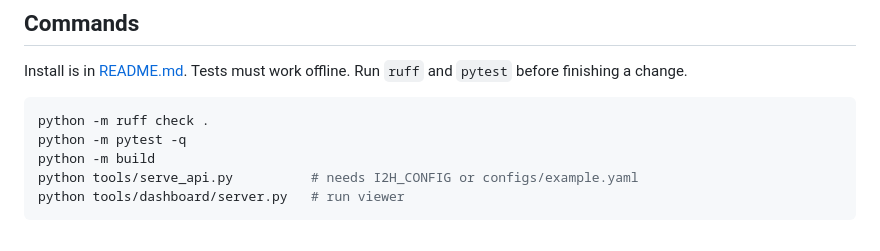
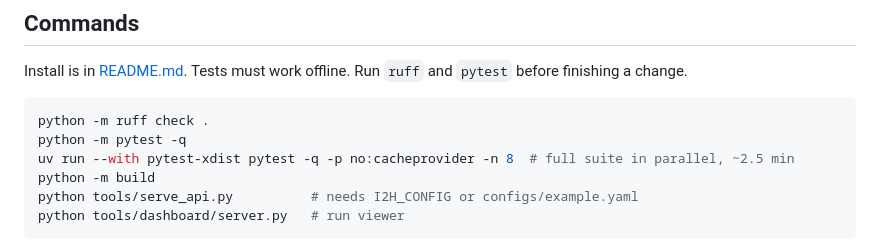
Before and after one commit to openai-scientist/idea2hypothesis, a Markdown page: AGENTS.md, the part around the change. GitHub-like rendering.

Commit message:
docs(agents): run the full suite in parallel with pytest-xdist
Serial full runs took 10-14 min; -n 8 takes about 2.5 min.

Co-Authored-By: Claude Opus 5.5 <noreply@anthropic.com>

````diff
--- a/AGENTS.md
+++ b/AGENTS.md
@@ -51,6 +51,7 @@ before finishing a change.
 ```bash
 python -m ruff check .
 python -m pytest -q
+uv run --with pytest-xdist pytest -q -p no:cacheprovider -n 8  # full suite in parallel, ~2.5 min
 python -m build
 python tools/serve_api.py          # needs I2H_CONFIG or configs/example.yaml
 python tools/dashboard/server.py   # run viewer
````
